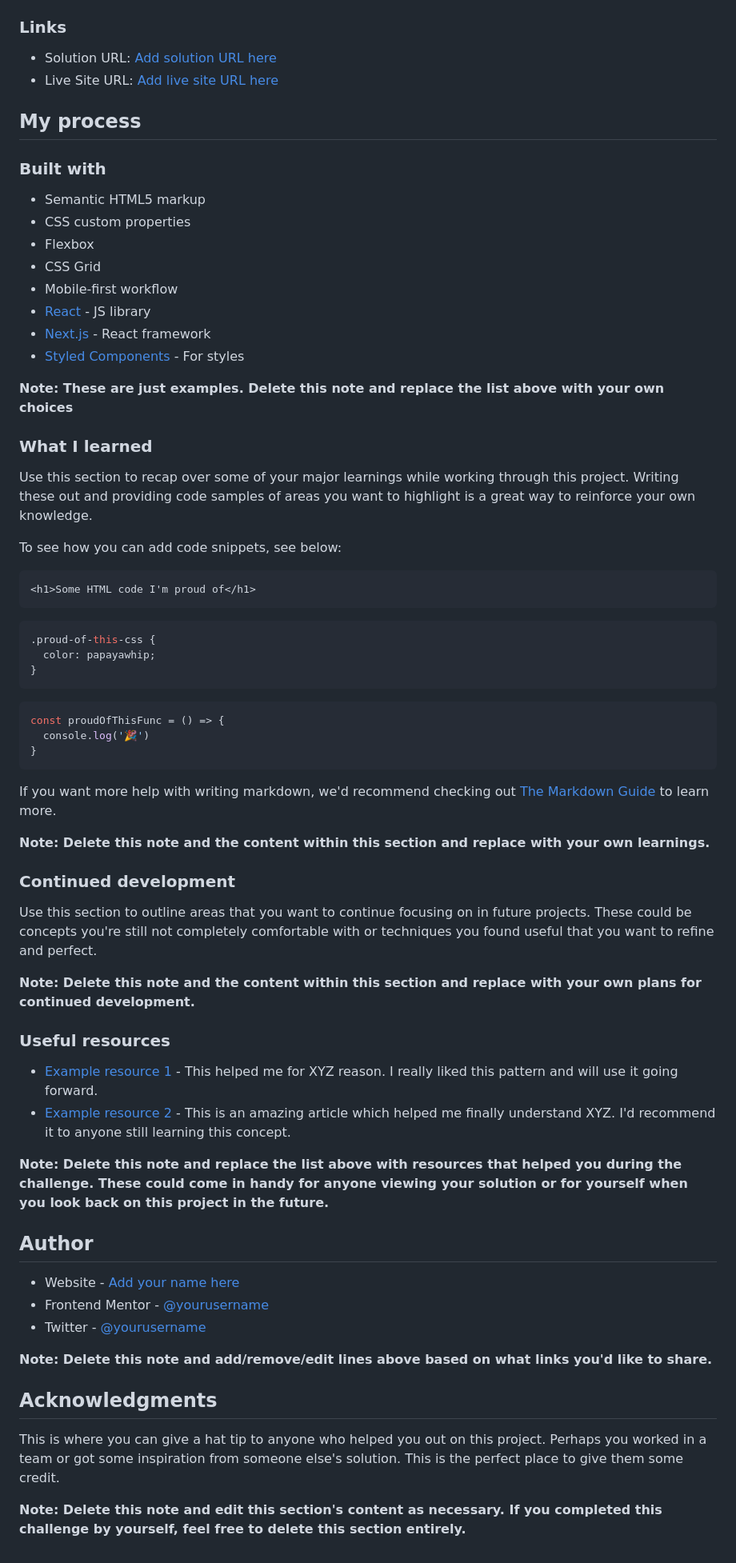
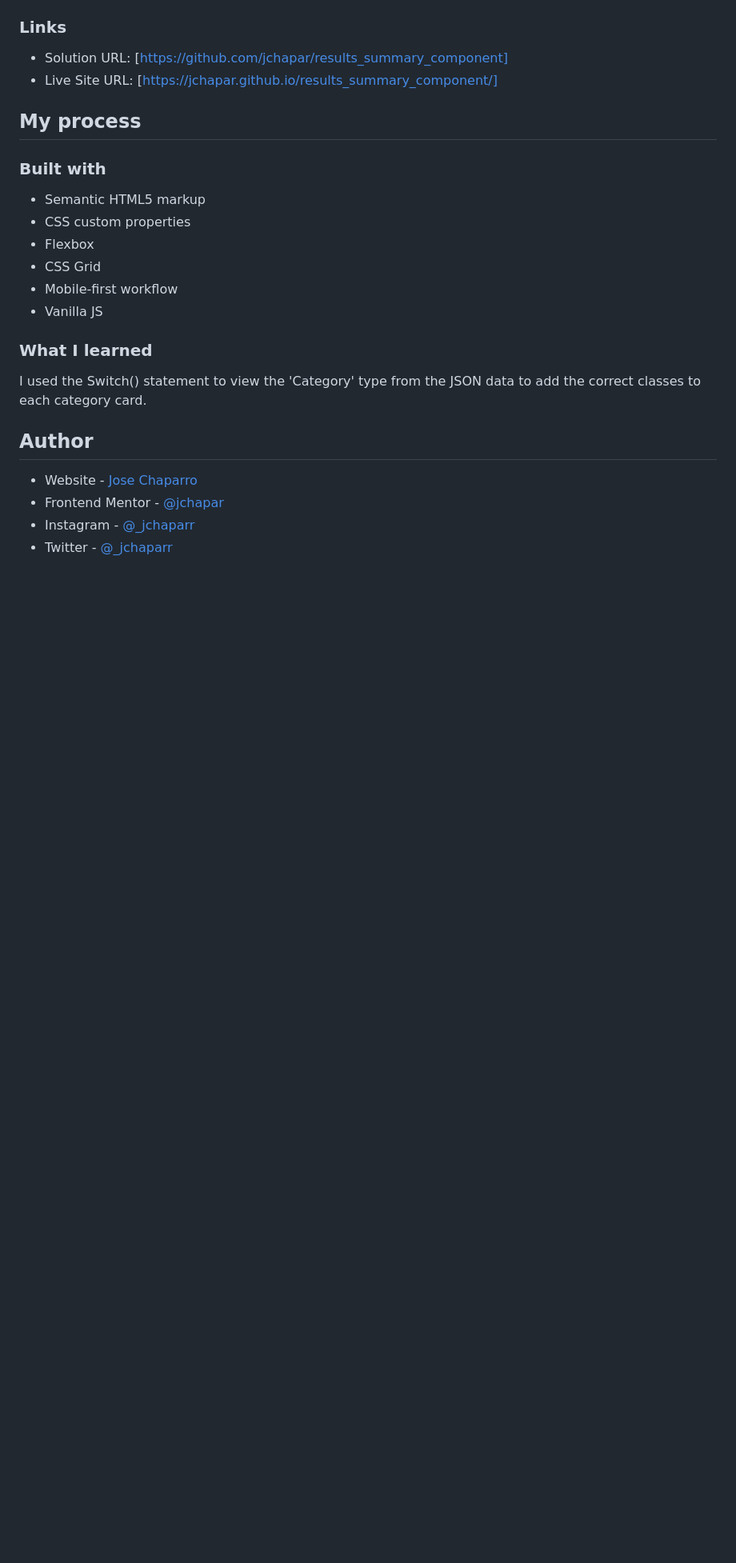
Before and after one commit to jchapar/results_summary_component, a Markdown page: README-template.md, the part around one of its changes. Shown at 80% size. GitHub-like rendering; blank space fills up the shorter version.

````diff
--- a/README-template.md
+++ b/README-template.md
@@ -41,8 +32,8 @@ Then crop/optimize/edit your image however you like, add it to your project, and
 
 ### Links
 
-- Solution URL: [Add solution URL here](https://your-solution-url.com)
-- Live Site URL: [Add live site URL here](https://your-live-site-url.com)
+- Solution URL: [https://github.com/jchapar/results_summary_component]
+- Live Site URL: [https://jchapar.github.io/results_summary_component/]
 
 ## My process
 
@@ -53,59 +44,15 @@ Then crop/optimize/edit your image however you like, add it to your project, and
 - Flexbox
 - CSS Grid
 - Mobile-first workflow
-- [React](https://reactjs.org/) - JS library
-- [Next.js](https://nextjs.org/) - React framework
-- [Styled Components](https://styled-components.com/) - For styles
-
-**Note: These are just examples. Delete this note and replace the list above with your own choices**
+- Vanilla JS
 
 ### What I learned
 
-Use this section to recap over some of your major learnings while working through this project. Writing these out and providing code samples of areas you want to highlight is a great way to reinforce your own knowledge.
-
-To see how you can add code snippets, see below:
-
-```html
-<h1>Some HTML code I'm proud of</h1>
-```
-```css
-.proud-of-this-css {
-  color: papayawhip;
-}
-```
-```js
-const proudOfThisFunc = () => {
-  console.log('🎉')
-}
-```
-
-If you want more help with writing markdown, we'd recommend checking out [The Markdown Guide](https://www.markdownguide.org/) to learn more.
-
-**Note: Delete this note and the content within this section and replace with your own learnings.**
-
-### Continued development
-
-Use this section to outline areas that you want to continue focusing on in future projects. These could be concepts you're still not completely comfortable with or techniques you found useful that you want to refine and perfect.
-
-**Note: Delete this note and the content within this section and replace with your own plans for continued development.**
-
-### Useful resources
-
-- [Example resource 1](https://www.example.com) - This helped me for XYZ reason. I really liked this pattern and will use it going forward.
-- [Example resource 2](https://www.example.com) - This is an amazing article which helped me finally understand XYZ. I'd recommend it to anyone still learning this concept.
-
-**Note: Delete this note and replace the list above with resources that helped you during the challenge. These could come in handy for anyone viewing your solution or for yourself when you look back on this project in the future.**
+I used the Switch() statement to view the 'Category' type from the JSON data to add the correct classes to each category card.
 
 ## Author
 
-- Website - [Add your name here](https://www.your-site.com)
-- Frontend Mentor - [@yourusername](https://www.frontendmentor.io/profile/yourusername)
-- Twitter - [@yourusername](https://www.twitter.com/yourusername)
-
-**Note: Delete this note and add/remove/edit lines above based on what links you'd like to share.**
-
-## Acknowledgments
-
-This is where you can give a hat tip to anyone who helped you out on this project. Perhaps you worked in a team or got some inspiration from someone else's solution. This is the perfect place to give them some credit.
-
-**Note: Delete this note and edit this section's content as necessary. If you completed this challenge by yourself, feel free to delete this section entirely.**
+- Website - [Jose Chaparro](https://www.josechaparro.com)
+- Frontend Mentor - [@jchapar](https://www.frontendmentor.io/profile/yourusername)
+- Instagram - [@\_jchaparr](https://www.instagram.com/_jchaparr)
+- Twitter - [@\_jchaparr](https://www.twitter.com/_jchaparr)
````
Also changed, not shown: other parts of README-template.md (+13 -22 lines), README.md (deleted, +0 -96 lines), desktop-active.png (added), desktop.png (added), mobile.png (added), 1 other file.
